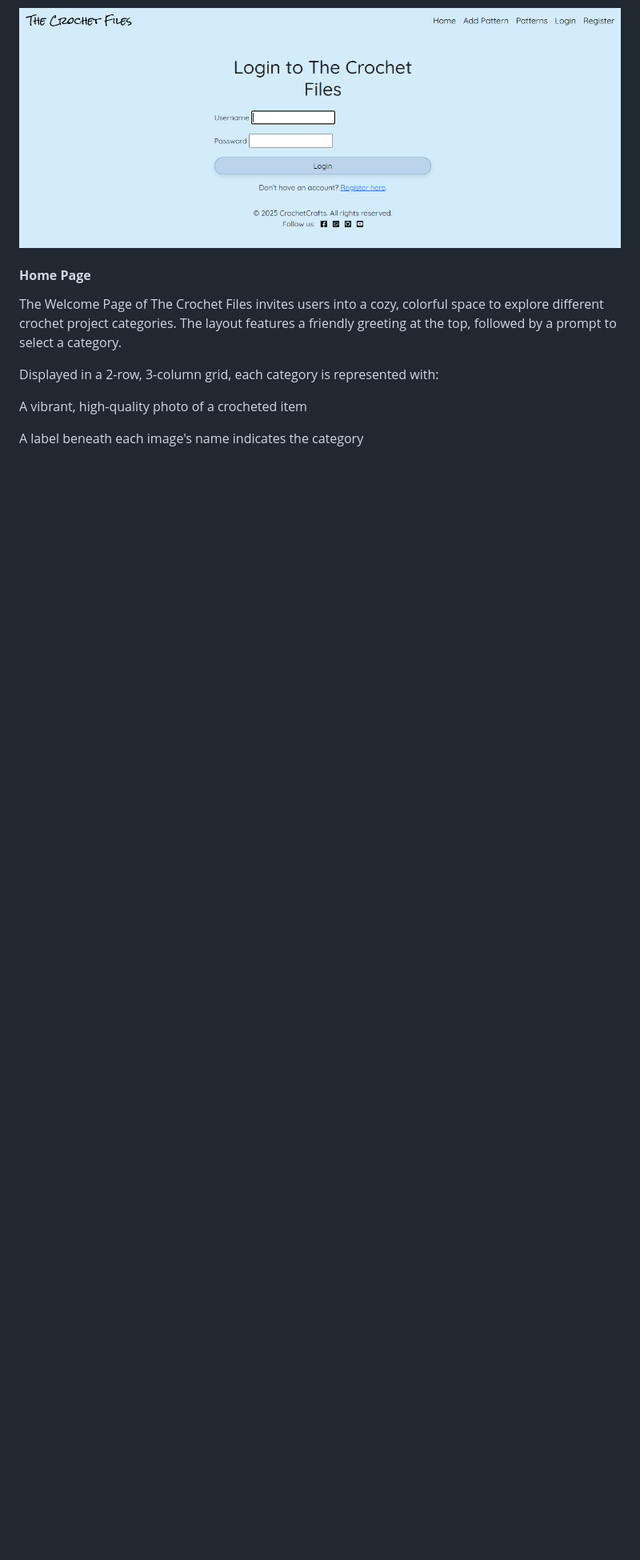
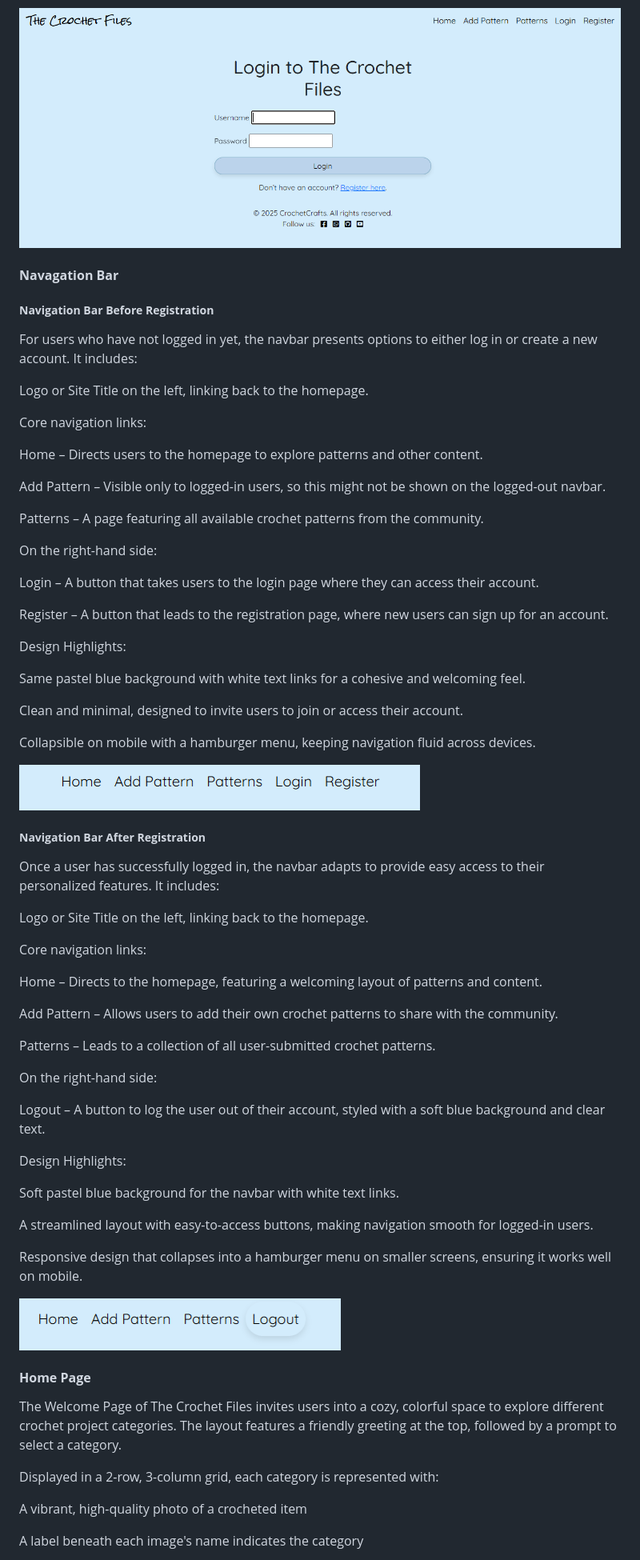
Before and after one commit to louisesykes198/the-crochet-files, a Markdown page: README.md, the part around the change. Shown at 80% size. Rendered like a GitHub page; blank space fills up the shorter version.

Commit message:
Add description and image for navbar

```diff
--- a/README.md
+++ b/README.md
@@ -282,6 +282,66 @@ Helpful navigation links are available in the top right corner, making it easy t
 The gentle blue background and clean design make for a peaceful, user-friendly login experience, perfectly matching the warm, handmade vibe of the crochet world.
 
 ![image](docs/login-page.png)
+
+#### **Navagation Bar**
+
+##### **Navigation Bar Before Registration**
+
+For users who have not logged in yet, the navbar presents options to either log in or create a new account. It includes:
+
+Logo or Site Title on the left, linking back to the homepage.
+
+Core navigation links:
+
+Home – Directs users to the homepage to explore patterns and other content.
+
+Add Pattern – Visible only to logged-in users, so this might not be shown on the logged-out navbar.
+
+Patterns – A page featuring all available crochet patterns from the community.
+
+On the right-hand side:
+
+Login – A button that takes users to the login page where they can access their account.
+
+Register – A button that leads to the registration page, where new users can sign up for an account.
+
+Design Highlights:
+
+Same pastel blue background with white text links for a cohesive and welcoming feel.
+
+Clean and minimal, designed to invite users to join or access their account.
+
+Collapsible on mobile with a hamburger menu, keeping navigation fluid across devices.
+
+![image](docs/navbar-two.png)
+
+##### **Navigation Bar After Registration**
+
+Once a user has successfully logged in, the navbar adapts to provide easy access to their personalized features. It includes:
+
+Logo or Site Title on the left, linking back to the homepage.
+
+Core navigation links:
+
+Home – Directs to the homepage, featuring a welcoming layout of patterns and content.
+
+Add Pattern – Allows users to add their own crochet patterns to share with the community.
+
+Patterns – Leads to a collection of all user-submitted crochet patterns.
+
+On the right-hand side:
+
+Logout – A button to log the user out of their account, styled with a soft blue background and clear text.
+
+Design Highlights:
+
+Soft pastel blue background for the navbar with white text links.
+
+A streamlined layout with easy-to-access buttons, making navigation smooth for logged-in users.
+
+Responsive design that collapses into a hamburger menu on smaller screens, ensuring it works well on mobile.
+
+![image](docs/navbar.png)
 
 #### **Home Page**
 
```
